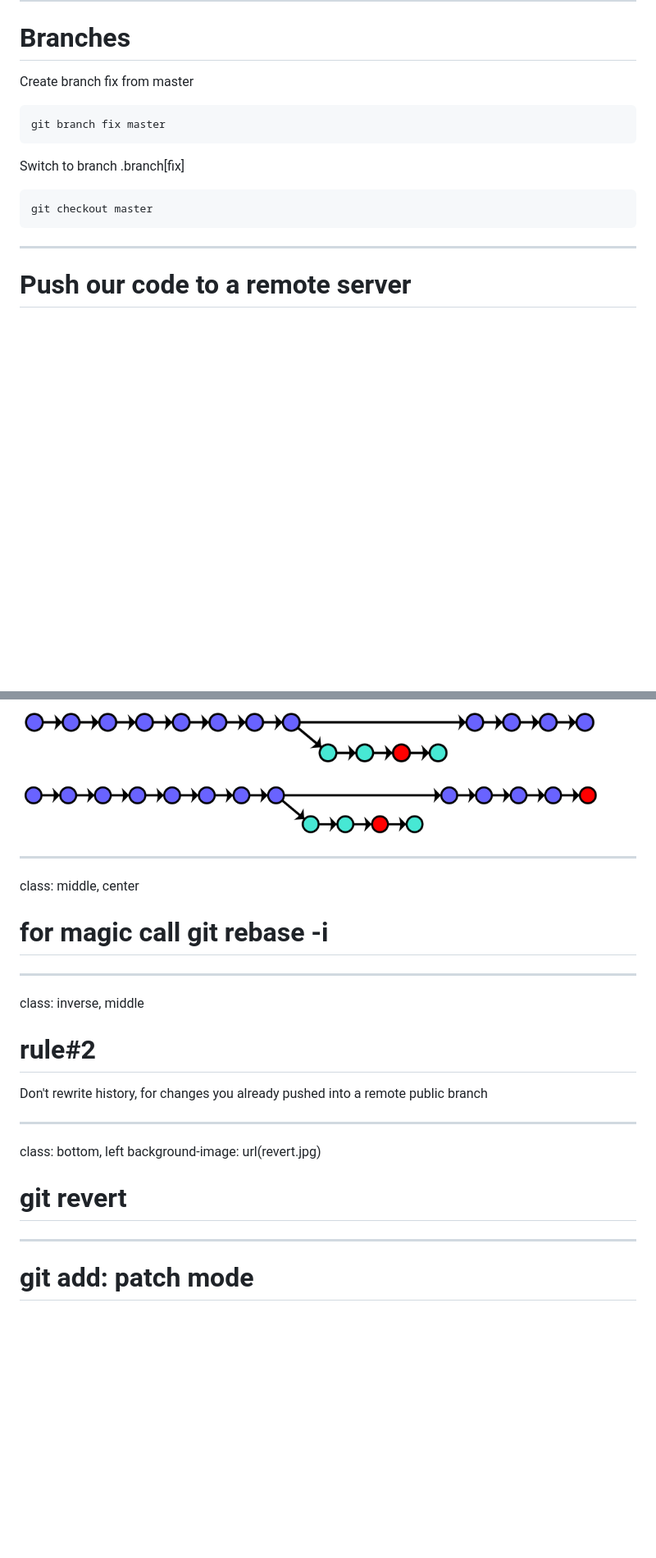
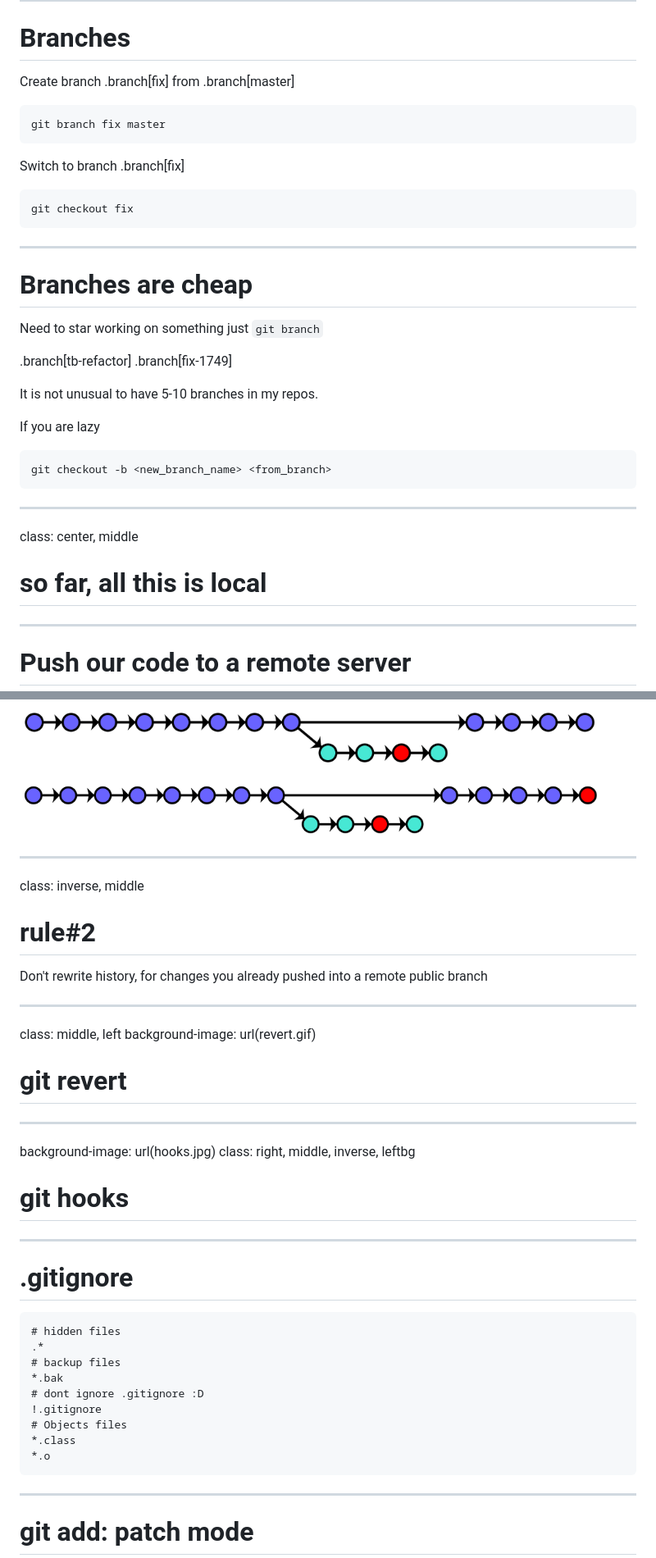
Before and after one commit to equalsraf/git-talk, a Markdown page: git.md, 2 parts joined by grey strips. Shown: that part at 82% size. Rendered like a GitHub page; blank space fills up the shorter version.

````diff
--- a/git.md
+++ b/git.md
@@ -193,7 +193,7 @@ git commit
 
 # Branches
 
-Create branch fix from master
+Create branch .branch[fix] from .branch[master]
 
 ```
 git branch fix master
@@ -202,8 +202,29 @@ git branch fix master
 Switch to branch .branch[fix]
 
 ```
-git checkout master
+git checkout fix
 ```
+
+---
+
+# Branches are cheap
+
+Need to star working on something just `git branch`
+
+.branch[tb-refactor]
+.branch[fix-1749]
+
+It is not unusual to have 5-10 branches in my repos.
+
+If you are lazy
+
+```
+git checkout -b <new_branch_name> <from_branch>
+```
+
+---
+class: center, middle
+# so far, all this is **local**
 
 ---
 
@@ -271,18 +304,36 @@ Apply **individual** commits from other branches
 ![](pick-2.png)
 
 ---
-class: middle, center
-# for magic call **git rebase -i**
-
----
 class: inverse, middle
 # rule#2
 Don't rewrite history, for changes you already pushed into a remote public branch
 
 ---
-class: bottom, left
-background-image: url(revert.jpg)
+class: middle, left
+background-image: url(revert.gif)
 # git revert
+
+
+---
+background-image: url(hooks.jpg)
+class: right, middle, inverse, leftbg
+# git hooks
+
+---
+
+# .gitignore
+
+```
+# hidden files
+.*
+# backup files
+*.bak
+# dont ignore .gitignore :D
+!.gitignore
+# Objects files
+*.class
+*.o
+```
 
 ---
 # git add: patch mode
````
Also changed, not shown: other parts of git.md (+80 -15 lines), engine.jpg (added), revert.gif (added), revert.jpg (deleted), 3 other files.
